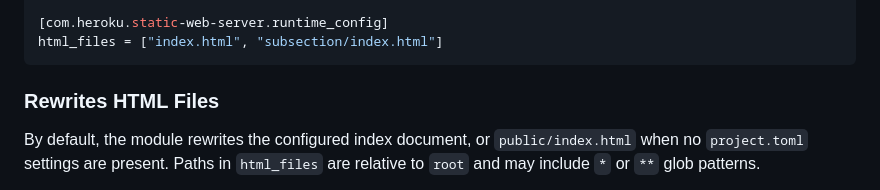
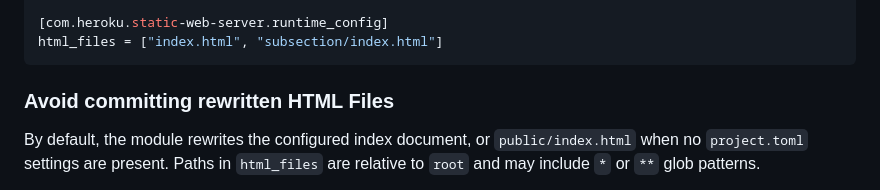
Before and after one commit to heroku/buildpacks-frontend-web, a Markdown page: support/env-as-html-data/README.md, the part around the change. Rendered like a GitHub page.

Commit message:
Stronger header language

````diff
--- a/support/env-as-html-data/README.md
+++ b/support/env-as-html-data/README.md
@@ -26,7 +26,7 @@ index = "index.html"
 html_files = ["index.html", "subsection/index.html"]
 ```
 
-### Rewrites HTML Files
+### Avoid committing rewritten HTML Files
 
 By default, the module rewrites the configured index document, or `public/index.html` when no `project.toml` settings are present. Paths in `html_files` are relative to `root` and may include `*` or `**` glob patterns.
 
````
